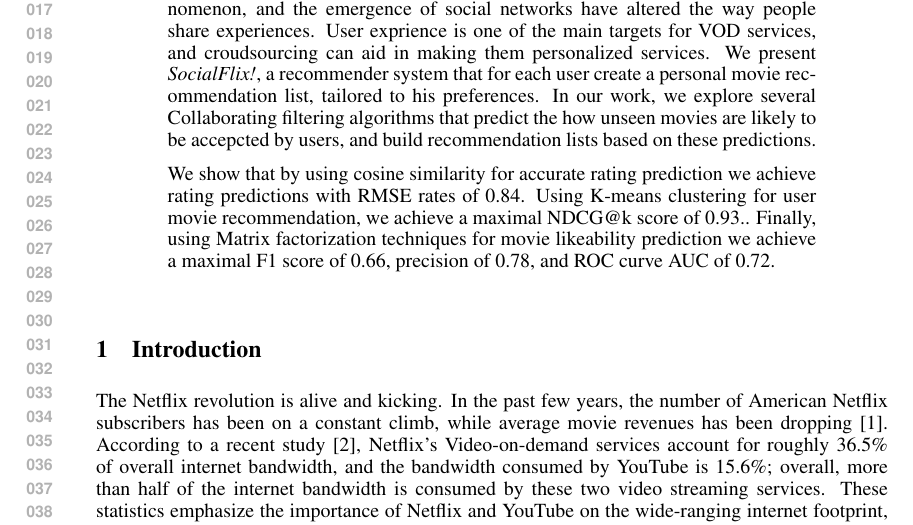
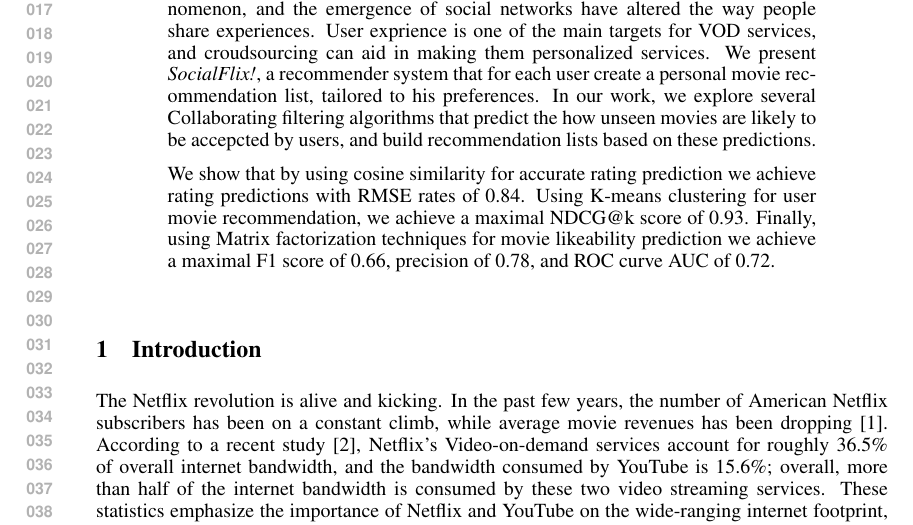
Before and after one commit to anatef/COS424_project, a LaTeX paper (project.tex, which reads abstract.tex): part of page 1 of 7, cut so that both start at the same text. Compiled offline with pdfLaTeX.

Commit message:
typo and TODOs removal

```diff
--- a/abstract.tex
+++ b/abstract.tex
@@ -6,7 +6,7 @@ We present \textit{SocialFlix!}, a recommender system that for each user create
 In our work, we explore several Collaborating filtering algorithms that predict the how unseen movies are likely to be accepcted by users, and build recommendation lists based on these predictions.
 
 We show that by using cosine similarity for accurate rating prediction we achieve rating predictions with RMSE rates of 0.84.
-Using K-means clustering for user movie recommendation, we achieve a maximal NDCG@k score of 0.93..
+Using K-means clustering for user movie recommendation, we achieve a maximal NDCG@k score of 0.93.
 Finally, using Matrix factorization techniques for movie likeability prediction we achieve a maximal F1 score of 0.66, precision of 0.78, and ROC curve AUC of 0.72.
 
 \end{abstract}
```
